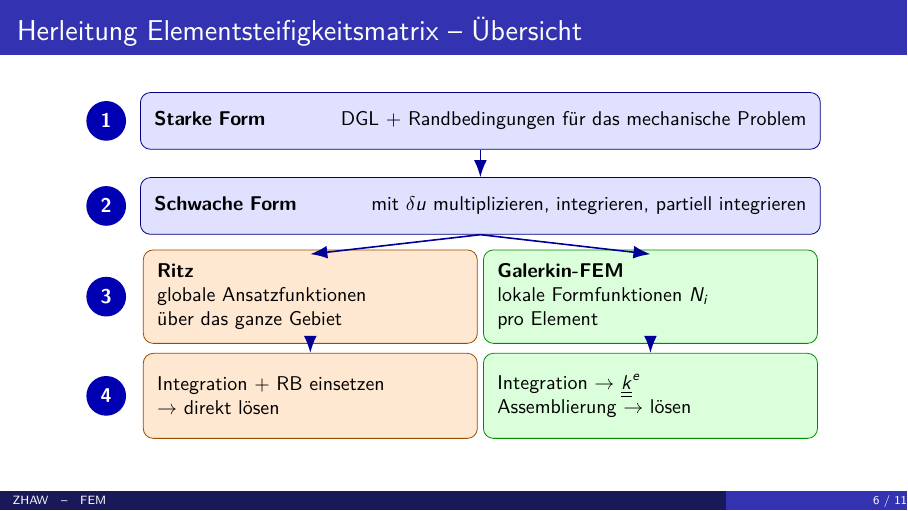
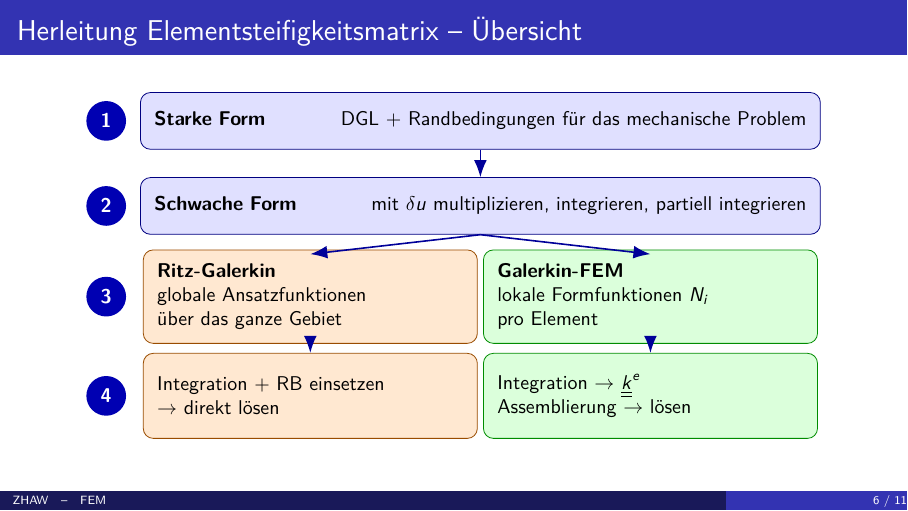
Before and after one commit to Boscij/FEM, LaTeX slides (lecture_slides/lecture_06/V6_FEM.tex): page 7 of 12. Compiled offline with pdfLaTeX.

Commit message:
feat: Ritz zu Ritz-Galerkin umbenannt

```diff
--- a/lecture_slides/lecture_06/V6_FEM.tex
+++ b/lecture_slides/lecture_06/V6_FEM.tex
@@ -220,7 +220,7 @@
     \node[box] (s2) at (0,-1.5)    {\textbf{Schwache Form} \hfill mit $\delta u$ multiplizieren, integrieren, partiell integrieren};
 
     \node[num] (n3) at (-6.6,-3.1) {3};
-    \node[boxR] (s3R) at (-3.0,-3.1) {\textbf{Ritz} \\ globale Ansatzfunktionen \\ über das ganze Gebiet};
+    \node[boxR] (s3R) at (-3.0,-3.1) {\textbf{Ritz-Galerkin} \\ globale Ansatzfunktionen \\ über das ganze Gebiet};
     \node[boxG] (s3G) at ( 3.0,-3.1) {\textbf{Galerkin-FEM} \\ lokale Formfunktionen $N_i$ \\ pro Element};
 
     \node[num]  (n4)  at (-6.6,-4.85) {4};
```
